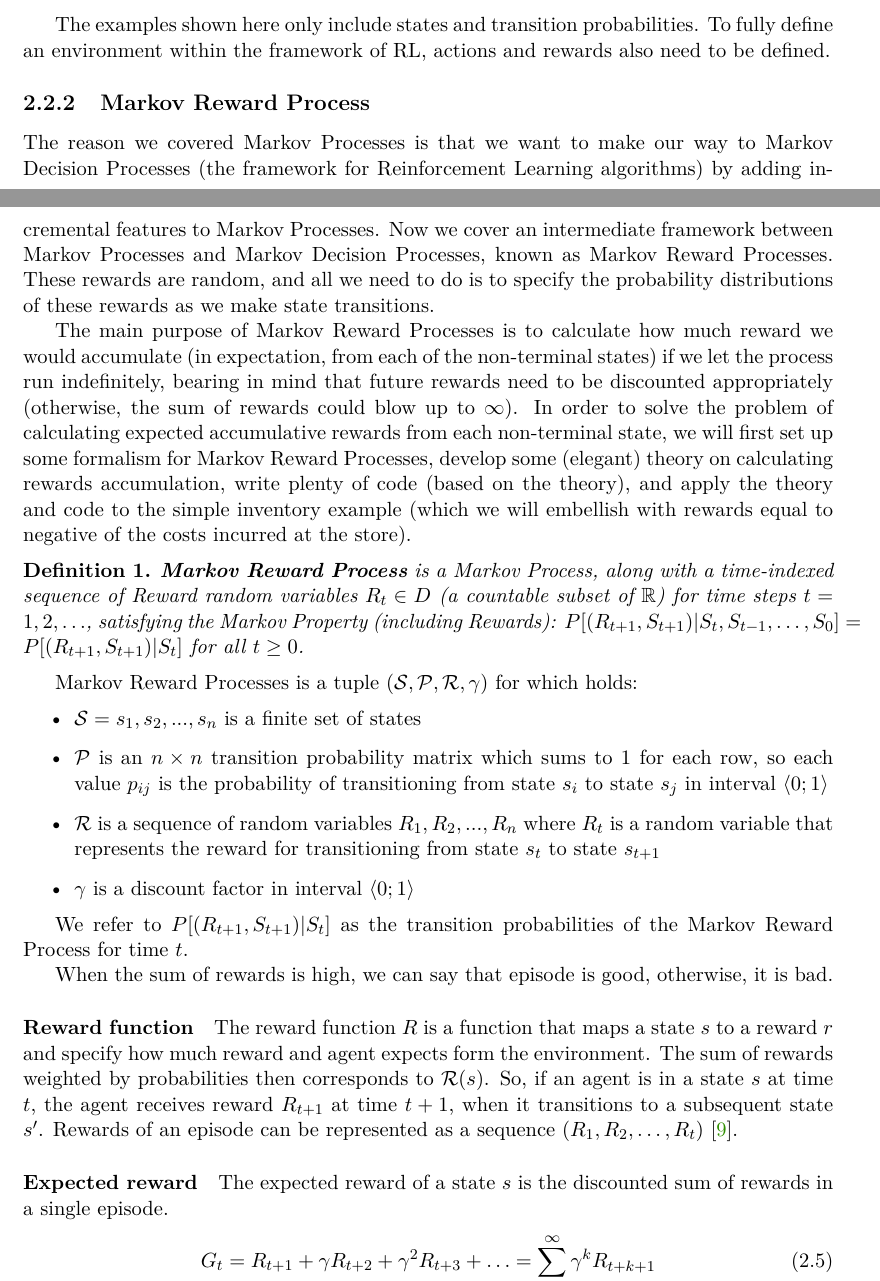
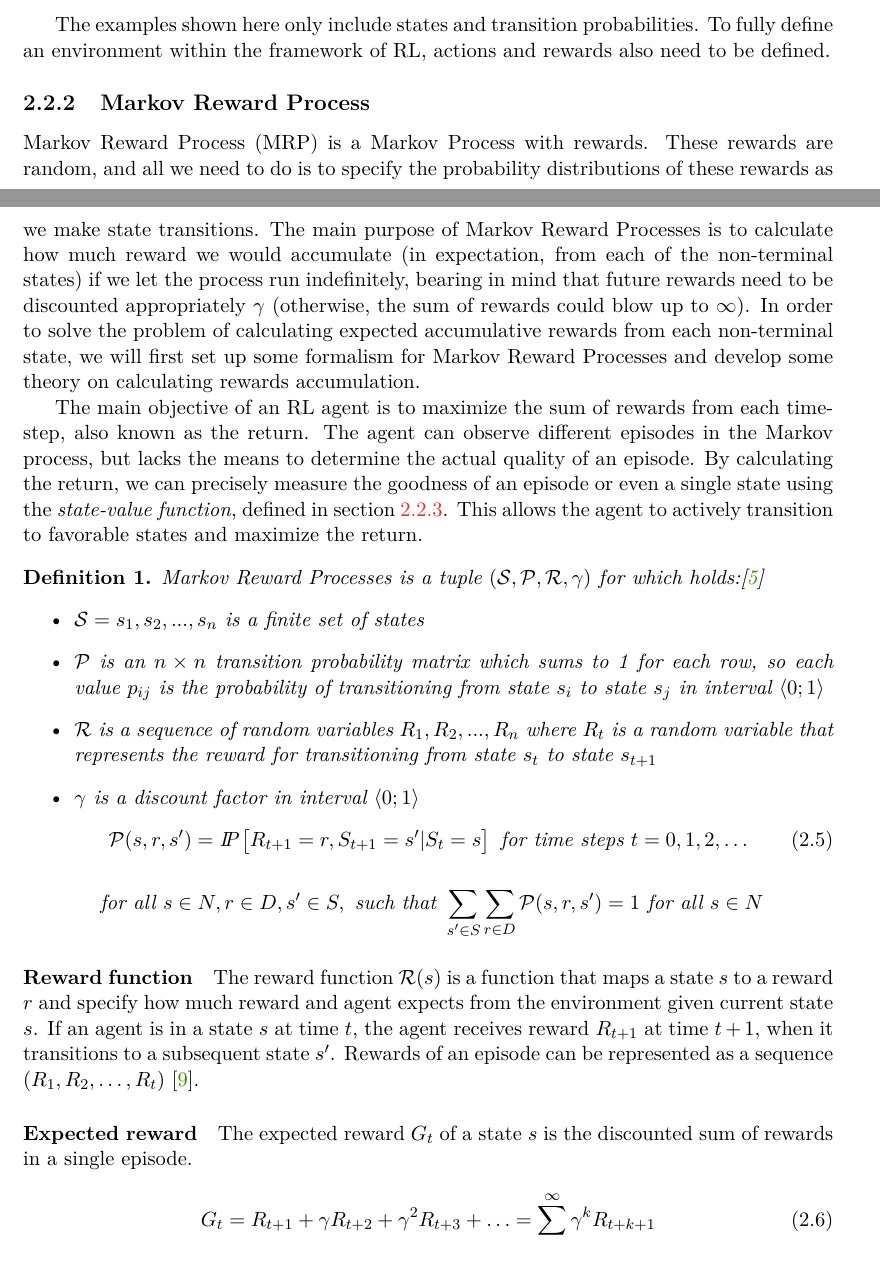
Before and after one commit to zdeneklapes/ibt, a LaTeX thesis (thesis/xlapes02.tex, which reads thesis/chapter/2-reinforcement-learning.tex): two parts of pages 14 and 15 of 27, joined at a grey line, cut so that both start at the same text. Compiled offline with pdfLaTeX.

Commit message:
markov reward process done

```diff
--- a/thesis/chapter/2-reinforcement-learning.tex
+++ b/thesis/chapter/2-reinforcement-learning.tex
@@ -178,31 +178,39 @@
     The examples shown here only include states and transition probabilities. To fully define an environment within the framework of RL, actions and rewards also need to be defined.
 
     \subsection{Markov Reward Process}\label{subsubsec:markov-reward-process}
-    The reason we covered Markov Processes is that we want to make our way to Markov Decision Processes (the framework for Reinforcement Learning algorithms) by adding incremental features to Markov Processes. Now we cover an intermediate framework between Markov Processes and Markov Decision Processes, known as Markov Reward Processes. These rewards are random, and all we need to do is to specify the probability distributions of these rewards as we make state transitions.
+    Markov Reward Process (MRP) is a Markov Process with rewards. These rewards are random, and all we need to do is to specify the probability distributions of these rewards as we make state transitions. The main purpose of Markov Reward Processes is to calculate how much reward we would accumulate (in expectation, from each of the non-terminal states) if we let the process run indefinitely, bearing in mind that future rewards need to be discounted appropriately $\gamma$ (otherwise, the sum of rewards could blow up to $\infty$). In order to solve the problem of calculating expected accumulative rewards from each non-terminal state, we will first set up some formalism for Markov Reward Processes and develop some theory on calculating rewards accumulation.
 
-    The main purpose of Markov Reward Processes is to calculate how much reward we would accumulate (in expectation, from each of the non-terminal states) if we let the process run indefinitely, bearing in mind that future rewards need to be discounted appropriately (otherwise, the sum of rewards could blow up to $\infty$). In order to solve the problem of calculating expected accumulative rewards from each non-terminal state, we will first set up some formalism for Markov Reward Processes, develop some (elegant) theory on calculating rewards accumulation, write plenty of code (based on the theory), and apply the theory and code to the simple inventory example (which we will embellish with rewards equal to negative of the costs incurred at the store).
+    The main objective of an RL agent is to maximize the sum of rewards from each time-step, also known as the return. The agent can observe different episodes in the Markov process, but lacks the means to determine the actual quality of an episode. By calculating the return, we can precisely measure the goodness of an episode or even a single state using the \emph{state-value function}, defined in \cref{subsubsec:state-value-function}. This allows the agent to actively transition to favorable states and maximize the return.
+
+%    \begin{definition}
+%        A Markov Reward Process is a Markov Process with a time-indexed sequence of Reward random variables $R_t \in D$ (a countable subset of $R$) for time steps $t = 1, 2, \cdot$, satisfying the Markov Property (including Rewards): $P[(Rt+1, St+1)|St, St−1, ..., S0] = P[(Rt+1, St+1)|St]$ for all $t ≥ 0$.
+%    \end{definition}
+
+%    \begin{definition}
+%        \textbf{Markov Reward Process} is a Markov Process, along with a time-indexed sequence of Reward random variables $R_t \in D$ (a countable subset of $\mathbb{R}$) for time steps $t = 1, 2, \ldots$, satisfying the Markov Property (including Rewards): $P[(R_{t+1}, S_{t+1})|S_t, S_{t-1}, \ldots, S_0] = P[(R_{t+1}, S_{t+1})|S_t]$ for all $t \geq 0$.
+%    \end{definition}
 
     \begin{definition}
-        \textbf{Markov Reward Process} is a Markov Process, along with a time-indexed sequence of Reward random variables $R_t \in D$ (a countable subset of $\mathbb{R}$) for time steps $t = 1, 2, \ldots$, satisfying the Markov Property (including Rewards): $P[(R_{t+1}, S_{t+1})|S_t, S_{t-1}, \ldots, S_0] = P[(R_{t+1}, S_{t+1})|S_t]$ for all $t \geq 0$.
+        Markov Reward Processes is a tuple $(\mathcal{S}, \mathcal{P}, \mathcal{R}, \gamma)$ for which holds:\cite{rao2022foundations}
+        \begin{itemize}
+            \item $\mathcal{S} = s_1, s_2, ..., s_n$ is a finite set of states
+            \item $\mathcal{P}$ is an $n\times n$ transition probability matrix which sums to 1 for each row, so each value $p_{ij}$ is the probability of transitioning from state $s_i$ to state $s_j$ in interval $\left< 0;1 \right>$
+            \item $\mathcal{R}$ is a sequence of random variables $R_1, R_2, ..., R_n$ where $R_t$ is a random variable that represents the reward for transitioning from state $s_t$ to state $s_{t+1}$
+            \item $\gamma$ is a discount factor in interval $\left< 0;1 \right>$
+        \end{itemize}
+        \begin{equation}
+            \mathcal{P}(s,r,s') = \probP\left[ R_{t+1} = r, S_{t+1} = s' | S_t = s \right] \text{ for time steps } t = 0, 1, 2, \ldots
+        \end{equation}
+        \begin{align*}
+            \text{ for all } s \in N, r \in D, s' \in S, \text{ such that } \sum_{s' \in S} \sum_{r \in D} \mathcal{P}(s,r,s') = 1 \text{ for all } s \in N
+        \end{align*}
     \end{definition}
 
-    Markov Reward Processes is a tuple $(\mathcal{S}, \mathcal{P}, \mathcal{R}, \gamma)$ for which holds:
-    \begin{itemize}
-        \item $\mathcal{S} = s_1, s_2, ..., s_n$ is a finite set of states
-        \item $\mathcal{P}$ is an $n\times n$ transition probability matrix which sums to 1 for each row, so each value $p_{ij}$ is the probability of transitioning from state $s_i$ to state $s_j$ in interval $\left< 0;1 \right>$
-        \item $\mathcal{R}$ is a sequence of random variables $R_1, R_2, ..., R_n$ where $R_t$ is a random variable that represents the reward for transitioning from state $s_t$ to state $s_{t+1}$
-        \item $\gamma$ is a discount factor in interval $\left< 0;1 \right>$
-    \end{itemize}
-
-    We refer to $P[(R_{t+1}, S_{t+1})|S_t]$ as the transition probabilities of the Markov Reward Process for time $t$.
-
-    When the sum of rewards is high, we can say that episode is good, otherwise, it is bad.
-
     \paragraph{Reward function}
-    The reward function $R$ is a function that maps a state $s$ to a reward $r$ and specify how much reward and agent expects form the environment. The sum of rewards weighted by probabilities then corresponds to $\mathcal{R}(s)$. So, if an agent is in a state $s$ at time $t$, the agent receives reward  $R_{t+1}$  at time $t + 1$,  when it transitions to a subsequent state $s'$. Rewards of an episode can be represented as a sequence $(R_1, R_2, \ldots, R_t)$~\cite{FITMT25127}.
+    The reward function $\mathcal{R}(s)$ is a function that maps a state $s$ to a reward $r$ and specify how much reward and agent expects from the environment given current state $s$. If an agent is in a state $s$ at time $t$, the agent receives reward  $R_{t+1}$  at time $t + 1$,  when it transitions to a subsequent state $s'$. Rewards of an episode can be represented as a sequence $(R_1, R_2, \ldots, R_t)$~\cite{FITMT25127}.
 
     \paragraph{Expected reward}
-    The expected reward of a state $s$ is the discounted sum of rewards in a single episode.
+    The expected reward $G_t$ of a state $s$ is the discounted sum of rewards in a single episode.
     \begin{equation}
         G_t = R_{t+1} + \gamma R_{t+2} + \gamma^2 R_{t+3} + \ldots = \sum_{k=0}^{\infty} \gamma^k R_{t+k+1}
     \end{equation}
```
Also changed, not shown: thesis/chapter/2-reinforcement-learning.tex (35 more changed lines).
